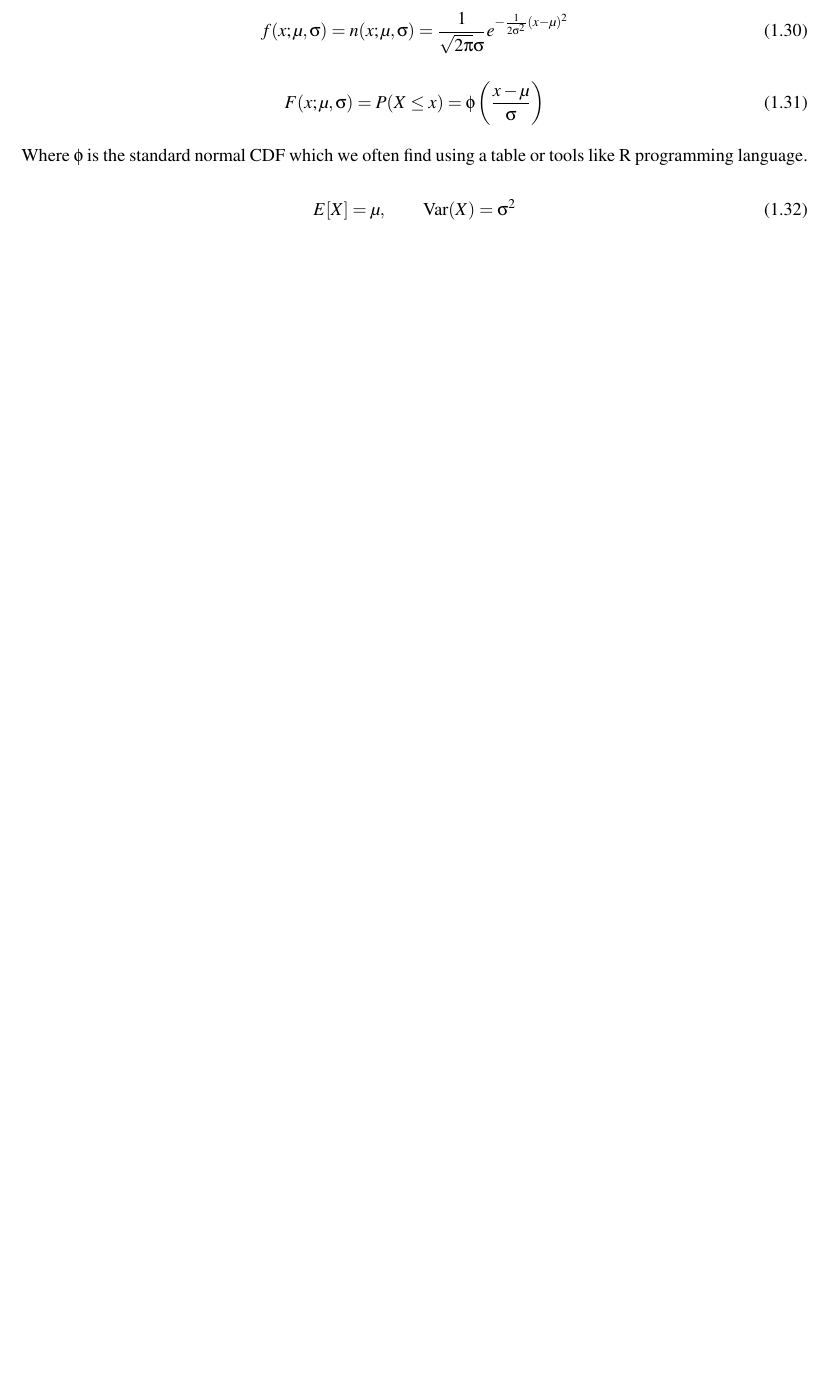
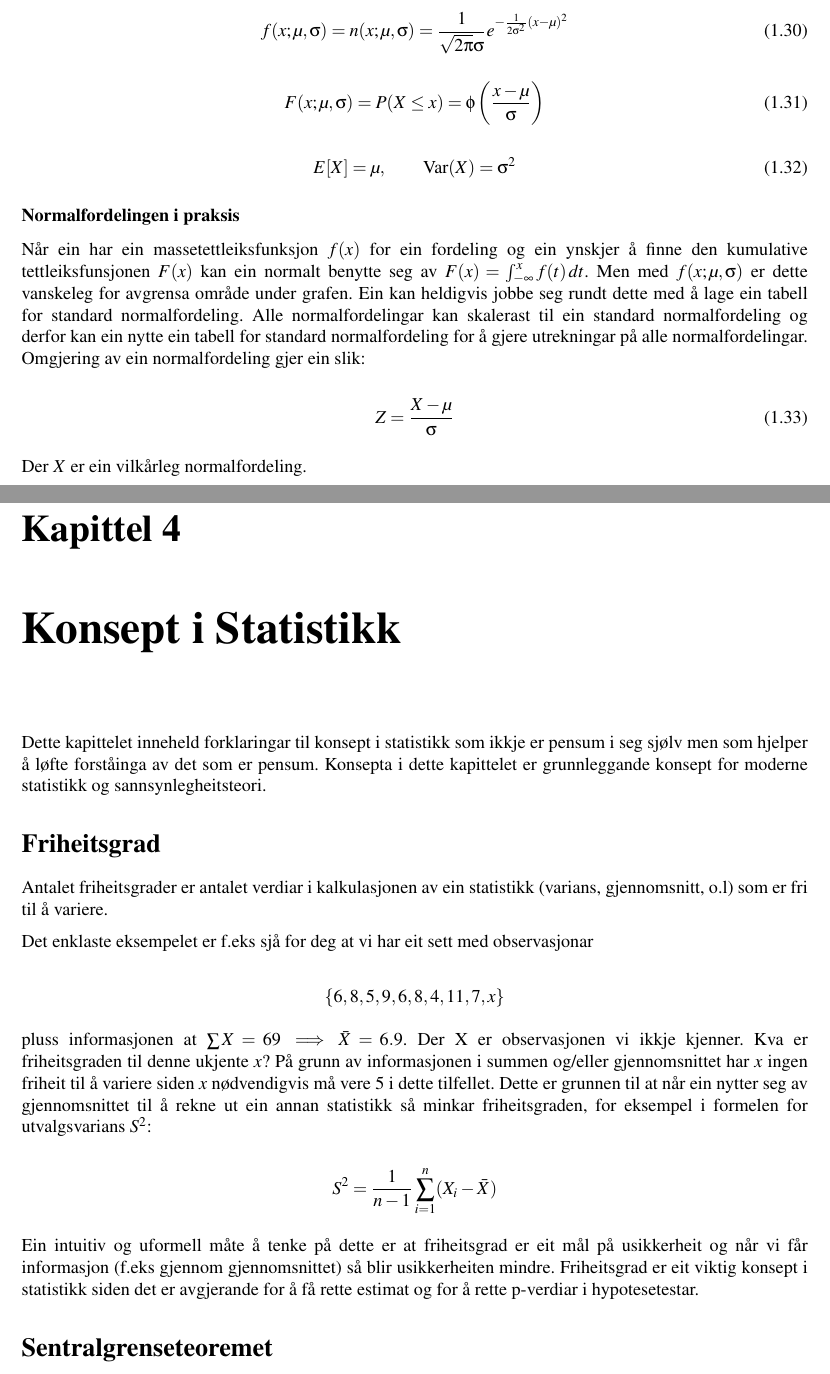
Before and after one commit to bcwein/STA500---Kompendium, a LaTeX document (main.tex, which reads Kapittel/konsept.tex, Kapittel/sannsyn.tex): part of page 12 of 20 before the commit and two parts of pages 12 and 21 of 22 after it, the two joined at a grey line, cut so that both start at the same text, the shorter picture padded with empty space. Compiled offline with pdfLaTeX.

Commit message:
Chi-kvadratfordeling lagt til. Kapittel for konsept lagt til.

```diff
--- /dev/null
+++ b/Kapittel/konsept.tex
@@ -0,0 +1,22 @@
+\chapter{Konsept i Statistikk}
+
+Dette kapittelet inneheld forklaringar til konsept i statistikk som ikkje er pensum i seg sjølv men som hjelper å løfte forståinga av det som er pensum. Konsepta i dette kapittelet er grunnleggande konsept for moderne statistikk og sannsynlegheitsteori.
+
+\section{Friheitsgrad}\label{chap:friheitsgrad}
+Antalet friheitsgrader er antalet verdiar i kalkulasjonen av ein statistikk (varians, gjennomsnitt, o.l) som er fri til å variere.
+
+Det enklaste eksempelet er f.eks sjå for deg at vi har eit sett med observasjonar
+
+\begin{equation*}
+    \{ 6, 8, 5, 9, 6, 8, 4, 11, 7, x \}
+\end{equation*}
+
+pluss informasjonen at $\sum X = 69 \implies \bar{X}=6.9$. Der X er observasjonen vi ikkje kjenner. Kva er friheitsgraden til denne ukjente $x$? På grunn av informasjonen i summen og/eller gjennomsnittet har $x$ ingen friheit til å variere siden $x$ nødvendigvis må vere $5$ i dette tilfellet. Dette er grunnen til at når ein nytter seg av gjennomsnittet til å rekne ut ein annan statistikk så minkar friheitsgraden, for eksempel i formelen for utvalgsvarians $S^2$:
+
+\begin{equation*}
+    S^2 = \frac{1}{n - 1} \sum_{i=1}^{n}(X_i - \bar{X})
+\end{equation*}
+
+Ein intuitiv og uformell måte å tenke på dette er at friheitsgrad er eit mål på usikkerheit og når vi får informasjon (f.eks gjennom gjennomsnittet) så blir usikkerheiten mindre. Friheitsgrad er eit viktig konsept i statistikk siden det er avgjerande for å få rette estimat og for å rette p-verdiar i hypotesetestar.
+
+\section{Sentralgrenseteoremet}\label{chap:sentralgrense}
--- a/Kapittel/sannsyn.tex
+++ b/Kapittel/sannsyn.tex
@@ -334,11 +334,20 @@ Denne funksjonen gir då arealet under heile funksjonen fram til x. Som då er s
     F(x; \mu, \sigma) = P(X \leq x) = \boldsymbol{\phi}\left(\frac{x - \mu}{\sigma}\right)
 \end{equation}
 
-Where $\boldsymbol{\phi}$ is the standard normal CDF which we often find using a table or tools like R programming language.
-
 \begin{equation}
     E[X] = \mu, \qquad \text{Var}(X) = \sigma^2
 \end{equation}
+
+\subsubsection{Normalfordelingen i praksis}
+
+Når ein har ein massetettleiksfunksjon $f(x)$ for ein fordeling og ein ynskjer å finne den kumulative tettleiksfunsjonen $F(x)$ kan ein normalt benytte seg av $F(x) = \int_{-\infty}^{x} f(t) \,dt$. Men med
+$f(x; \mu, \sigma)$ er dette vanskeleg for avgrensa område under grafen. Ein kan heldigvis jobbe seg rundt dette med å lage ein tabell for standard normalfordeling.  Alle normalfordelingar kan skalerast til ein standard normalfordeling og derfor kan ein nytte ein tabell for standard normalfordeling for å gjere utrekningar på alle normalfordelingar. Omgjering av ein normalfordeling gjer ein slik:
+
+\begin{equation}
+    Z = \frac{X - \mu}{\sigma}
+\end{equation}
+
+Der $X$ er ein vilkårleg normalfordeling.
 
 \subsection{Gammafordelingen}
 \begin{figure}[H]
```
Also changed, not shown: main.tex (+6 -13 lines), bilete/chisqcdf.png (added), bilete/chisqpdf.png (added), bilete/gammacdf.png, Kapittel/sannsyn.tex (42 more changed lines).
